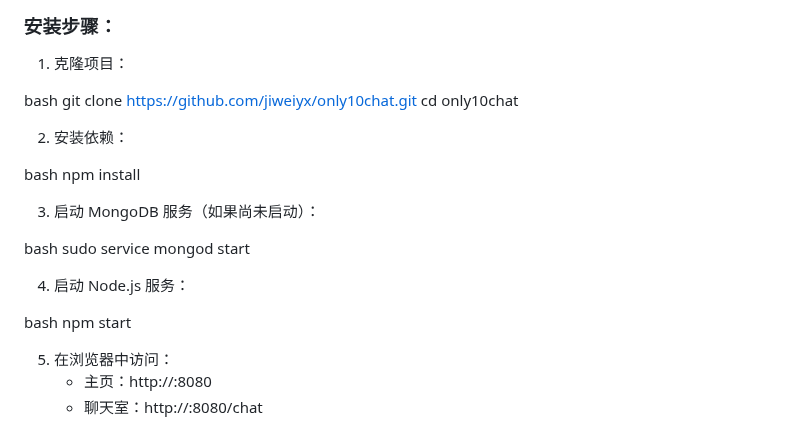
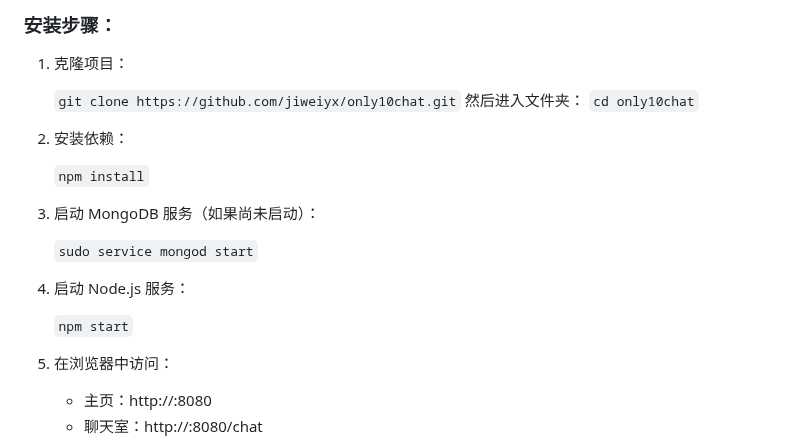
Before and after one commit to jiweiyx/only10chat, a Markdown page: README.md, the part around the change. Rendered like a GitHub page.

```diff
--- a/README.md
+++ b/README.md
@@ -50,27 +50,24 @@ only10chat 采用前后端分离的设计，前端通过浏览器与后端服务
 ### 安装步骤：
 1. 克隆项目：
 
-bash
-   git clone https://github.com/jiweiyx/only10chat.git
-   cd only10chat
+   `git clone https://github.com/jiweiyx/only10chat.git`
+   然后进入文件夹：
+   `cd only10chat`
 
 
 2. 安装依赖：
 
-bash
-   npm install
+   `npm install`
 
 
 3. 启动 MongoDB 服务（如果尚未启动）：
 
-bash
-   sudo service mongod start
+   `sudo service mongod start`
 
 
 4. 启动 Node.js 服务：
 
-bash
-   npm start
+   `npm start`
 
 
 5. 在浏览器中访问：
```
